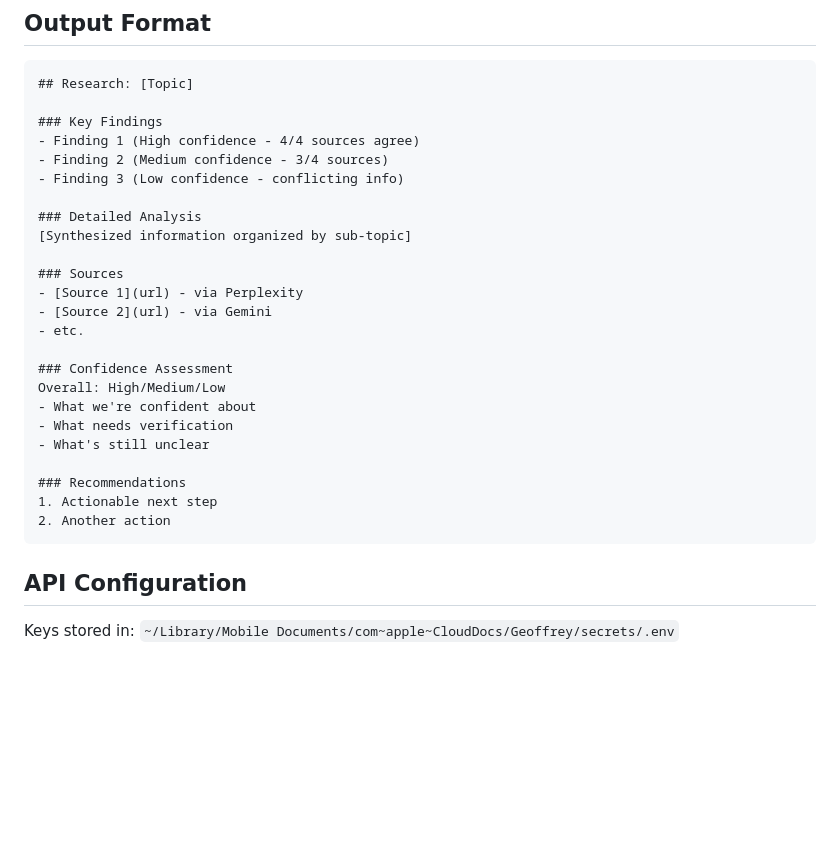
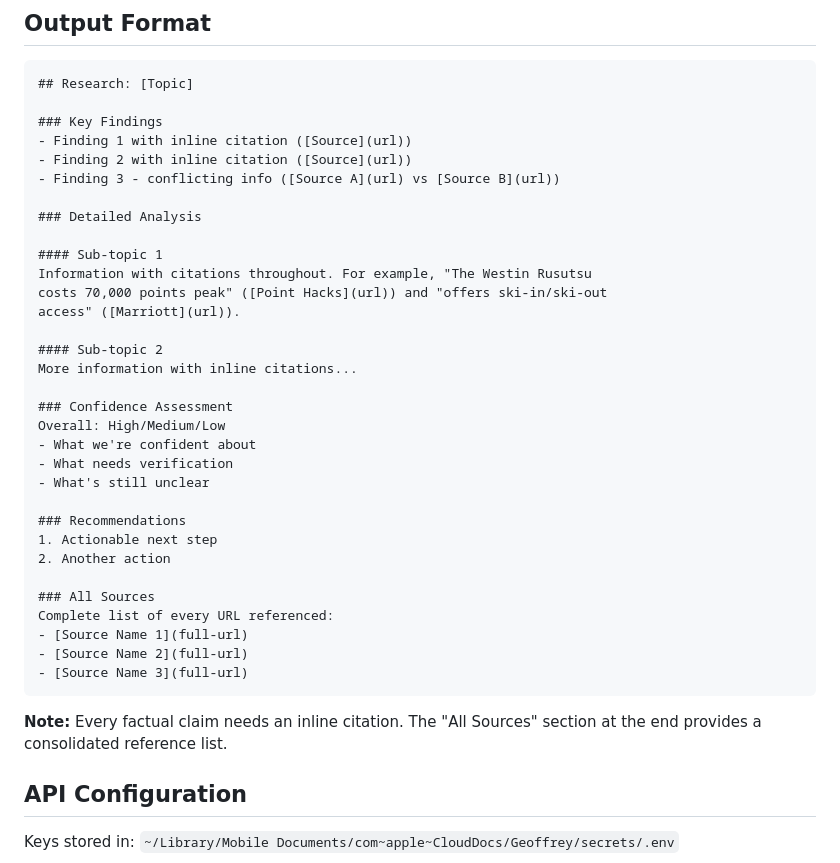
Before and after one commit to krishagel/geoffrey, a Markdown page: skills/research/SKILL.md, the part around the change printed below. Rendered like a GitHub page; blank space fills up the shorter version.

````diff
--- a/skills/research/SKILL.md
+++ b/skills/research/SKILL.md
@@ -93,17 +117,19 @@ Use `/conduct-research [topic]` to trigger full parallel research workflow.
 ## Research: [Topic]
 
 ### Key Findings
-- Finding 1 (High confidence - 4/4 sources agree)
-- Finding 2 (Medium confidence - 3/4 sources)
-- Finding 3 (Low confidence - conflicting info)
+- Finding 1 with inline citation ([Source](url))
+- Finding 2 with inline citation ([Source](url))
+- Finding 3 - conflicting info ([Source A](url) vs [Source B](url))
 
 ### Detailed Analysis
-[Synthesized information organized by sub-topic]
 
-### Sources
-- [Source 1](url) - via Perplexity
-- [Source 2](url) - via Gemini
-- etc.
+#### Sub-topic 1
+Information with citations throughout. For example, "The Westin Rusutsu
+costs 70,000 points peak" ([Point Hacks](url)) and "offers ski-in/ski-out
+access" ([Marriott](url)).
+
+#### Sub-topic 2
+More information with inline citations...
 
 ### Confidence Assessment
 Overall: High/Medium/Low
@@ -114,7 +140,15 @@ Overall: High/Medium/Low
 ### Recommendations
 1. Actionable next step
 2. Another action
+
+### All Sources
+Complete list of every URL referenced:
+- [Source Name 1](full-url)
+- [Source Name 2](full-url)
+- [Source Name 3](full-url)
 ```
+
+**Note:** Every factual claim needs an inline citation. The "All Sources" section at the end provides a consolidated reference list.
 
 ## API Configuration
 
````
Also changed, not shown: other parts of skills/research/SKILL.md (+24 -0 lines), CLAUDE.md (+12 -0 lines).
